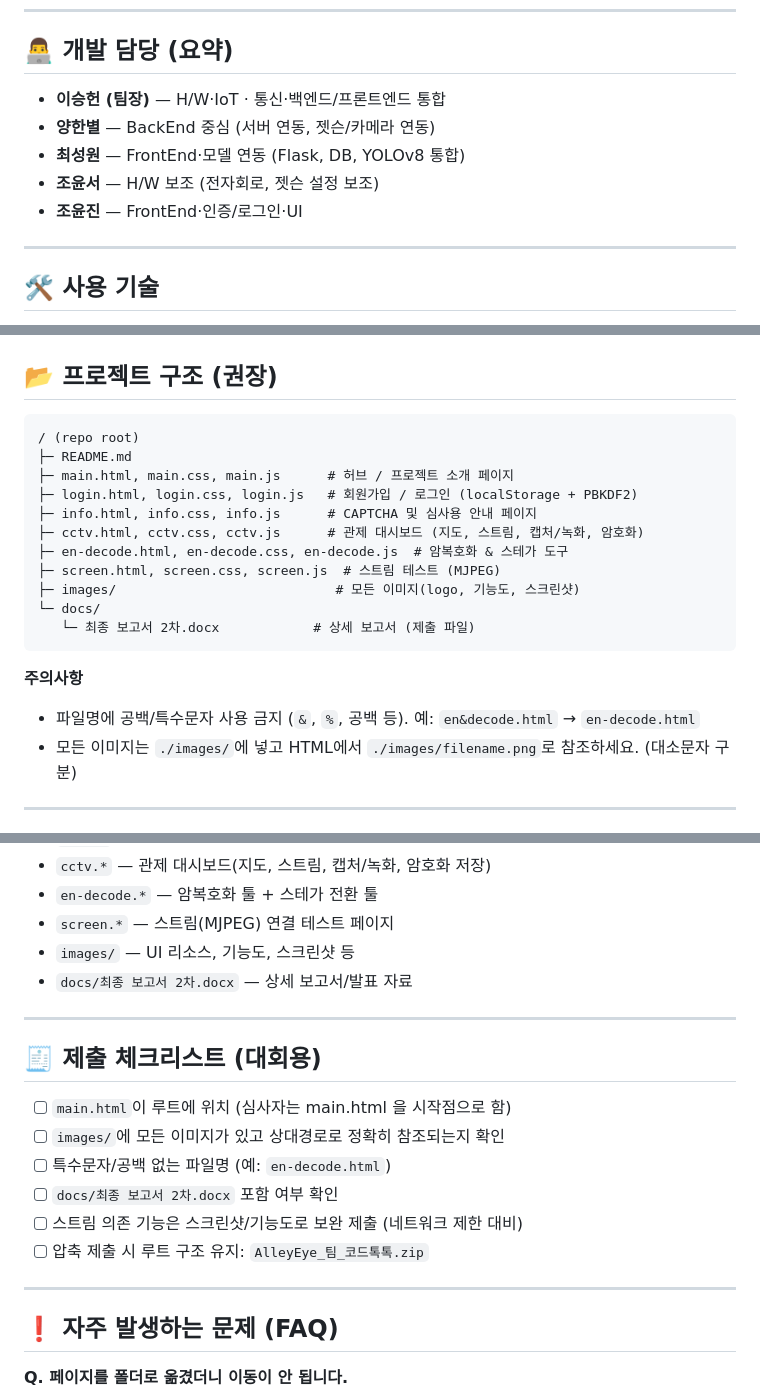
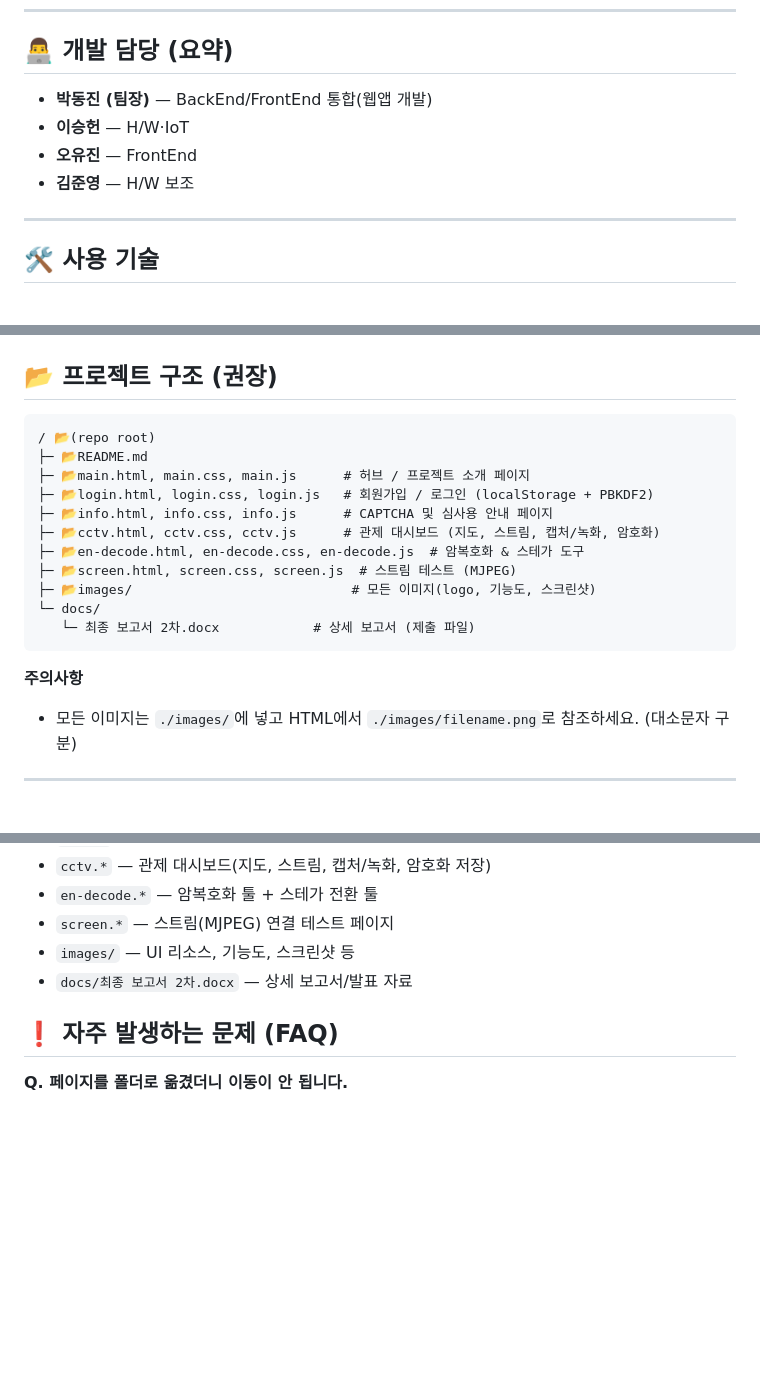
Before and after one commit to Sanduduck/Creative-Problem-Solving-Project, a Markdown page: README.md, 3 parts joined by grey strips. Rendered like a GitHub page; blank space fills up the shorter version.

````diff
--- a/README.md
+++ b/README.md
@@ -33,11 +33,10 @@
 
 ## 👨‍💻 개발 담당 (요약)
 
-* **이승헌 (팀장)** — H/W·IoT · 통신·백엔드/프론트엔드 통합
-* **양한별** — BackEnd 중심 (서버 연동, 젯슨/카메라 연동)
-* **최성원** — FrontEnd·모델 연동 (Flask, DB, YOLOv8 통합)
-* **조윤서** — H/W 보조 (전자회로, 젯슨 설정 보조)
-* **조윤진** — FrontEnd·인증/로그인·UI
+* **박동진 (팀장)** — BackEnd/FrontEnd 통합(웹앱 개발)
+* **이승헌** — H/W·IoT
+* **오유진** — FrontEnd
+* **김준영** — H/W 보조
 
 ---
 
@@ -73,22 +72,21 @@
 ## 📂 프로젝트 구조 (권장)
 
 ```
-/ (repo root)
-├─ README.md
-├─ main.html, main.css, main.js      # 허브 / 프로젝트 소개 페이지
-├─ login.html, login.css, login.js   # 회원가입 / 로그인 (localStorage + PBKDF2)
-├─ info.html, info.css, info.js      # CAPTCHA 및 심사용 안내 페이지
-├─ cctv.html, cctv.css, cctv.js      # 관제 대시보드 (지도, 스트림, 캡처/녹화, 암호화)
-├─ en-decode.html, en-decode.css, en-decode.js  # 암복호화 & 스테가 도구
-├─ screen.html, screen.css, screen.js  # 스트림 테스트 (MJPEG)
-├─ images/                            # 모든 이미지(logo, 기능도, 스크린샷)
+/ 📂(repo root)
+├─ 📂README.md
+├─ 📂main.html, main.css, main.js      # 허브 / 프로젝트 소개 페이지
+├─ 📂login.html, login.css, login.js   # 회원가입 / 로그인 (localStorage + PBKDF2)
+├─ 📂info.html, info.css, info.js      # CAPTCHA 및 심사용 안내 페이지
+├─ 📂cctv.html, cctv.css, cctv.js      # 관제 대시보드 (지도, 스트림, 캡처/녹화, 암호화)
+├─ 📂en-decode.html, en-decode.css, en-decode.js  # 암복호화 & 스테가 도구
+├─ 📂screen.html, screen.css, screen.js  # 스트림 테스트 (MJPEG)
+├─ 📂images/                            # 모든 이미지(logo, 기능도, 스크린샷)
 └─ docs/
    └─ 최종 보고서 2차.docx            # 상세 보고서 (제출 파일)
 ```
 
 **주의사항**
 
-* 파일명에 공백/특수문자 사용 금지 (`&`, `%`, 공백 등). 예: `en&decode.html` → `en-decode.html`
 * 모든 이미지는 `./images/`에 넣고 HTML에서 `./images/filename.png`로 참조하세요. (대소문자 구분)
 
 ---
@@ -137,18 +135,6 @@
 * `images/` — UI 리소스, 기능도, 스크린샷 등
 * `docs/최종 보고서 2차.docx` — 상세 보고서/발표 자료
 
----
-
-## 🧾 제출 체크리스트 (대회용)
-
-* [ ] `main.html`이 루트에 위치 (심사자는 main.html 을 시작점으로 함)
-* [ ] `images/`에 모든 이미지가 있고 상대경로로 정확히 참조되는지 확인
-* [ ] 특수문자/공백 없는 파일명 (예: `en-decode.html`)
-* [ ] `docs/최종 보고서 2차.docx` 포함 여부 확인
-* [ ] 스트림 의존 기능은 스크린샷/기능도로 보완 제출 (네트워크 제한 대비)
-* [ ] 압축 제출 시 루트 구조 유지: `AlleyEye_팀_코드톡톡.zip`
-
----
 
 ## ❗ 자주 발생하는 문제 (FAQ)
 
````
Also changed, not shown: other parts of README.md (+3 -10 lines).
